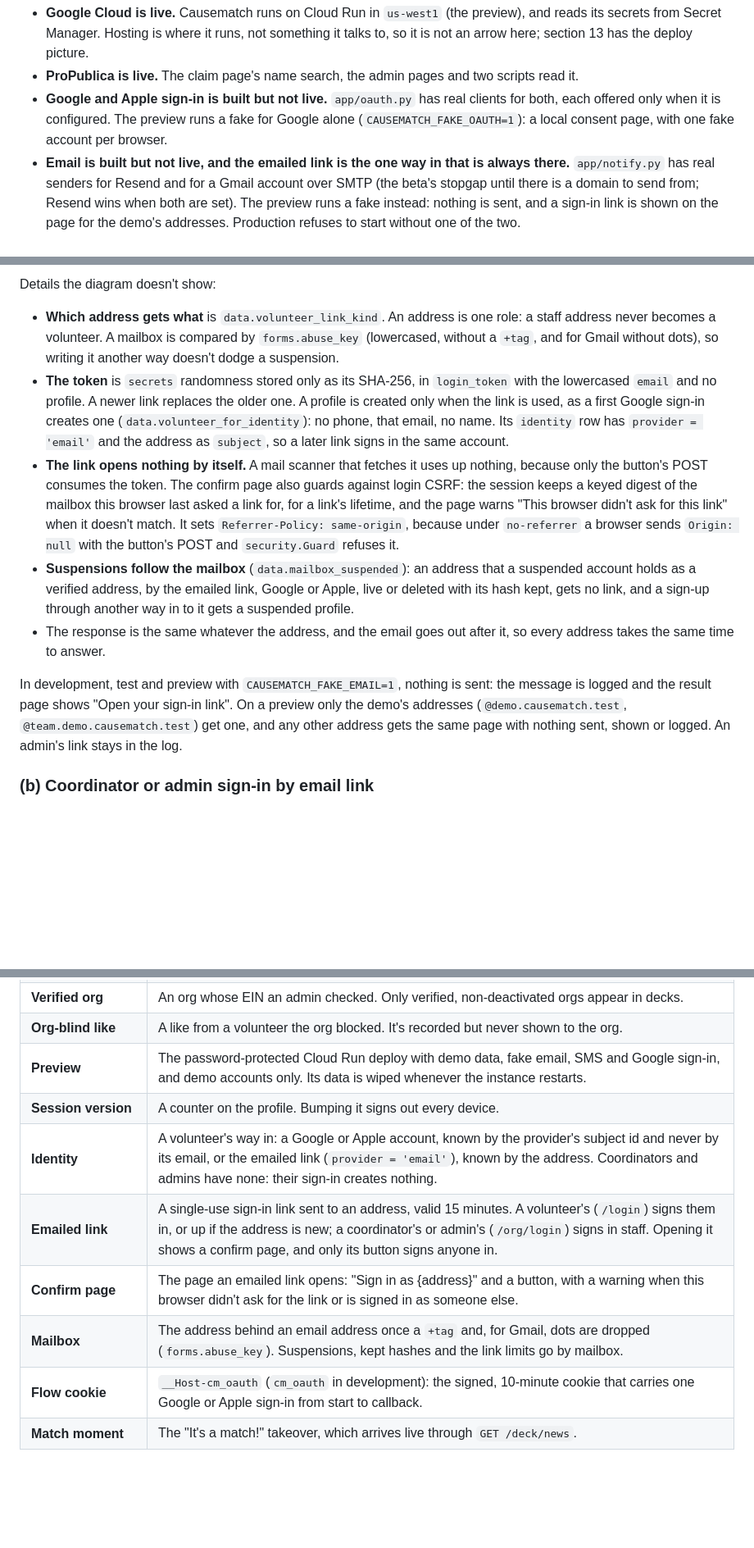
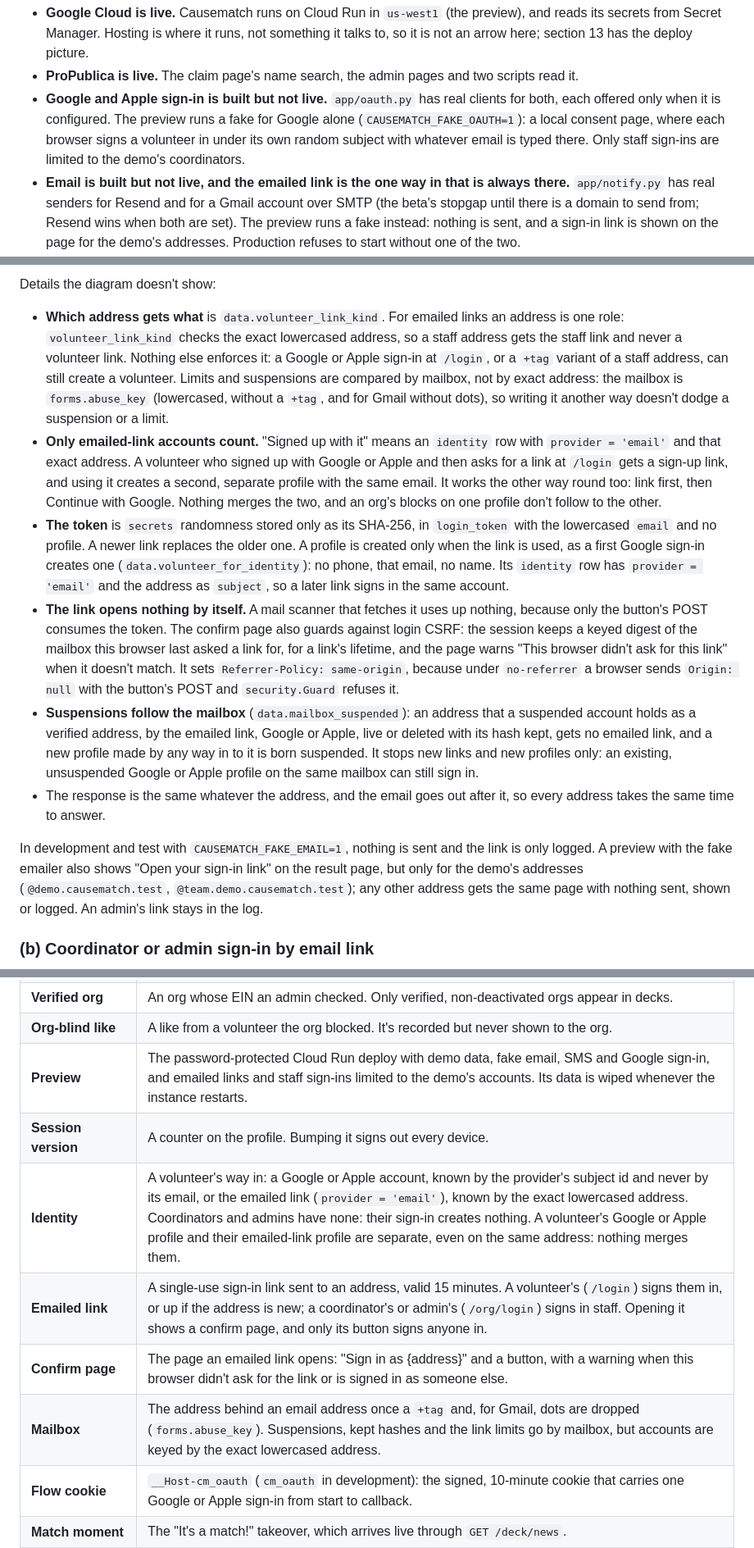
Before and after one commit to slegroux/causematch, a Markdown page: docs/ARCHITECTURE.md, 3 parts joined by grey strips. Shown at 82% size. Drawn GitHub-style; blank space fills up the shorter version.

Commit message:
Architecture doc: fixes from review (sign-in edge cases, email sending paths, preview limits, migrations wording)
Co-Authored-By: Claude Opus 5.5 <noreply@anthropic.com>

```diff
--- a/docs/ARCHITECTURE.md
+++ b/docs/ARCHITECTURE.md
@@ -140,7 +140,7 @@ What is honest to say about each outside service today:
 
 - **Google Cloud is live.** Causematch runs on Cloud Run in `us-west1` (the preview), and reads its secrets from Secret Manager. Hosting is where it runs, not something it talks to, so it is not an arrow here; section 13 has the deploy picture.
 - **ProPublica is live.** The claim page's name search, the admin pages and two scripts read it.
-- **Google and Apple sign-in is built but not live.** `app/oauth.py` has real clients for both, each offered only when it is configured. The preview runs a fake for Google alone (`CAUSEMATCH_FAKE_OAUTH=1`): a local consent page, with one fake account per browser.
+- **Google and Apple sign-in is built but not live.** `app/oauth.py` has real clients for both, each offered only when it is configured. The preview runs a fake for Google alone (`CAUSEMATCH_FAKE_OAUTH=1`): a local consent page, where each browser signs a volunteer in under its own random subject with whatever email is typed there. Only staff sign-ins are limited to the demo's coordinators.
 - **Email is built but not live, and the emailed link is the one way in that is always there.** `app/notify.py` has real senders for Resend and for a Gmail account over SMTP (the beta's stopgap until there is a domain to send from; Resend wins when both are set). The preview runs a fake instead: nothing is sent, and a sign-in link is shown on the page for the demo's addresses. Production refuses to start without one of the two.
 - **Twilio is optional and not live.** It only sends texts and the code that proves a number a volunteer adds under Me. A phone number is never a way to sign in, so without Twilio nothing breaks: volunteers get email. The preview runs a fake (the code is always `000000`, and only fictional 555-01xx numbers get one).
 - **Cloud Scheduler is not set up.** The two endpoints it would call exist, but nothing calls them yet, so the preview sends no day-before reminders and no urgent waves on a timer.
@@ -987,13 +991,14 @@ sequenceDiagram
 
 Details the diagram doesn't show:
 
-- **Which address gets what** is `data.volunteer_link_kind`. An address is one role: a staff address never becomes a volunteer. A mailbox is compared by `forms.abuse_key` (lowercased, without a `+tag`, and for Gmail without dots), so writing it another way doesn't dodge a suspension.
+- **Which address gets what** is `data.volunteer_link_kind`. For emailed links an address is one role: `volunteer_link_kind` checks the exact lowercased address, so a staff address gets the staff link and never a volunteer link. Nothing else enforces it: a Google or Apple sign-in at `/login`, or a `+tag` variant of a staff address, can still create a volunteer. Limits and suspensions are compared by mailbox, not by exact address: the mailbox is `forms.abuse_key` (lowercased, without a `+tag`, and for Gmail without dots), so writing it another way doesn't dodge a suspension or a limit.
+- **Only emailed-link accounts count.** "Signed up with it" means an `identity` row with `provider = 'email'` and that exact address. A volunteer who signed up with Google or Apple and then asks for a link at `/login` gets a sign-up link, and using it creates a second, separate profile with the same email. It works the other way round too: link first, then Continue with Google. Nothing merges the two, and an org's blocks on one profile don't follow to the other.
 - **The token** is `secrets` randomness stored only as its SHA-256, in `login_token` with the lowercased `email` and no profile. A newer link replaces the older one. A profile is created only when the link is used, as a first Google sign-in creates one (`data.volunteer_for_identity`): no phone, that email, no name. Its `identity` row has `provider = 'email'` and the address as `subject`, so a later link signs in the same account.
 - **The link opens nothing by itself.** A mail scanner that fetches it uses up nothing, because only the button's POST consumes the token. The confirm page also guards against login CSRF: the session keeps a keyed digest of the mailbox this browser last asked a link for, for a link's lifetime, and the page warns "This browser didn't ask for this link" when it doesn't match. It sets `Referrer-Policy: same-origin`, because under `no-referrer` a browser sends `Origin: null` with the button's POST and `security.Guard` refuses it.
-- **Suspensions follow the mailbox** (`data.mailbox_suspended`): an address that a suspended account holds as a verified address, by the emailed link, Google or Apple, live or deleted with its hash kept, gets no link, and a sign-up through another way in to it gets a suspended profile.
+- **Suspensions follow the mailbox** (`data.mailbox_suspended`): an address that a suspended account holds as a verified address, by the emailed link, Google or Apple, live or deleted with its hash kept, gets no emailed link, and a new profile made by any way in to it is born suspended. It stops new links and new profiles only: an existing, unsuspended Google or Apple profile on the same mailbox can still sign in.
 - The response is the same whatever the address, and the email goes out after it, so every address takes the same time to answer.
 
-In development, test and preview with `CAUSEMATCH_FAKE_EMAIL=1`, nothing is sent: the message is logged and the result page shows "Open your sign-in link". On a preview only the demo's addresses (`@demo.causematch.test`, `@team.demo.causematch.test`) get one, and any other address gets the same page with nothing sent, shown or logged. An admin's link stays in the log.
+In development and test with `CAUSEMATCH_FAKE_EMAIL=1`, nothing is sent and the link is only logged. A preview with the fake emailer also shows "Open your sign-in link" on the result page, but only for the demo's addresses (`@demo.causematch.test`, `@team.demo.causematch.test`); any other address gets the same page with nothing sent, shown or logged. An admin's link stays in the log.
 
 ### (b) Coordinator or admin sign-in by email link
 
@@ -1644,12 +1649,12 @@ A second workflow, `.github/workflows/pages.yml`, only assembles and publishes t
 | **Claim** | A public request to manage an org, decided by an admin. |
 | **Verified org** | An org whose EIN an admin checked. Only verified, non-deactivated orgs appear in decks. |
 | **Org-blind like** | A like from a volunteer the org blocked. It's recorded but never shown to the org. |
-| **Preview** | The password-protected Cloud Run deploy with demo data, fake email, SMS and Google sign-in, and demo accounts only. Its data is wiped whenever the instance restarts. |
+| **Preview** | The password-protected Cloud Run deploy with demo data, fake email, SMS and Google sign-in, and emailed links and staff sign-ins limited to the demo's accounts. Its data is wiped whenever the instance restarts. |
 | **Session version** | A counter on the profile. Bumping it signs out every device. |
-| **Identity** | A volunteer's way in: a Google or Apple account, known by the provider's subject id and never by its email, or the emailed link (`provider = 'email'`), known by the address. Coordinators and admins have none: their sign-in creates nothing. |
+| **Identity** | A volunteer's way in: a Google or Apple account, known by the provider's subject id and never by its email, or the emailed link (`provider = 'email'`), known by the exact lowercased address. Coordinators and admins have none: their sign-in creates nothing. A volunteer's Google or Apple profile and their emailed-link profile are separate, even on the same address: nothing merges them. |
 | **Emailed link** | A single-use sign-in link sent to an address, valid 15 minutes. A volunteer's (`/login`) signs them in, or up if the address is new; a coordinator's or admin's (`/org/login`) signs in staff. Opening it shows a confirm page, and only its button signs anyone in. |
 | **Confirm page** | The page an emailed link opens: "Sign in as {address}" and a button, with a warning when this browser didn't ask for the link or is signed in as someone else. |
-| **Mailbox** | The address behind an email address once a `+tag` and, for Gmail, dots are dropped (`forms.abuse_key`). Suspensions, kept hashes and the link limits go by mailbox. |
+| **Mailbox** | The address behind an email address once a `+tag` and, for Gmail, dots are dropped (`forms.abuse_key`). Suspensions, kept hashes and the link limits go by mailbox, but accounts are keyed by the exact lowercased address. |
 | **Flow cookie** | `__Host-cm_oauth` (`cm_oauth` in development): the signed, 10-minute cookie that carries one Google or Apple sign-in from start to callback. |
 | **Match moment** | The "It's a match!" takeover, which arrives live through `GET /deck/news`. |
 | **Horizon** | How far ahead a volunteer looks for openings: this week, 2 weeks, a month or any time. |
```
Also changed, not shown: other parts of docs/ARCHITECTURE.md (+22 -18 lines).
